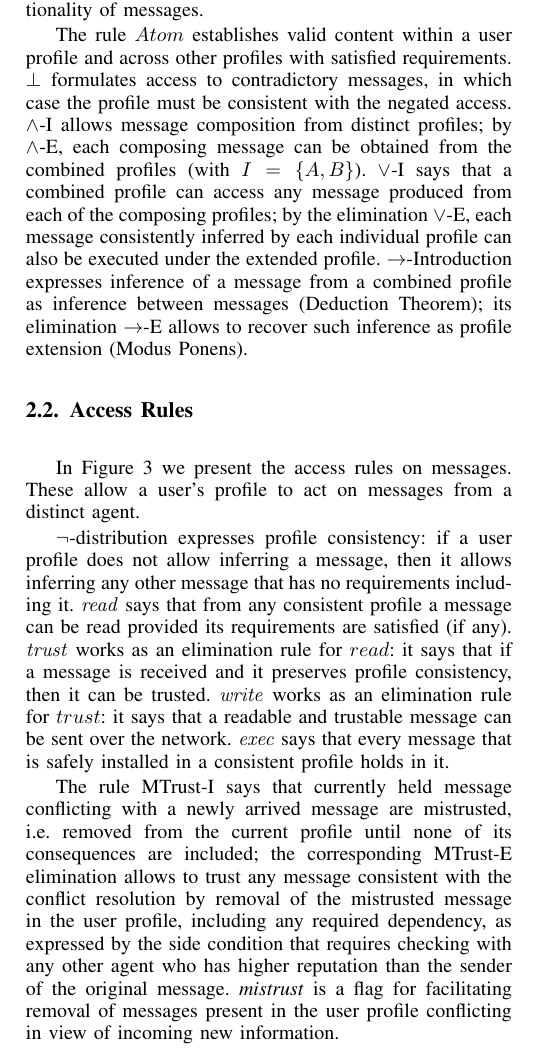
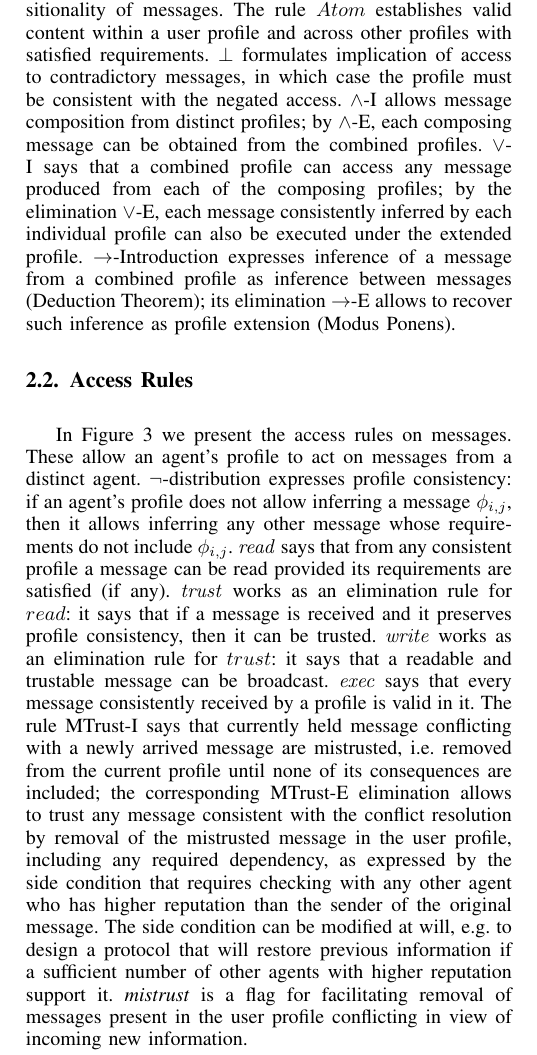
Before and after one commit to gprimiero/trust4vanet, a LaTeX paper (main.tex): part of one column of page 2 of 6, cut so that both start at the same text. Compiled offline with pdfLaTeX; a missing font is replaced by an installed copy or a similar font; a LaTeX package or settings file that is missing is left out.

Commit message:
rev sec 2

```diff
--- a/main.tex
+++ b/main.tex
@@ -153,7 +153,7 @@ Rules from Figure \ref{fig:system0} define agent's profile construction from ser
 
 \subsection{Rules for message construction}
 
-The operational rules in Figure \ref{fig:system1} formulate compositionality of messages.
+The operational rules in Figure \ref{fig:system1} formulate compositionality of messages. The rule $Atom$ establishes valid content within a user profile and across other profiles with satisfied requirements. $\bot$ formulates implication of access to contradictory messages, in which case the profile must be consistent with the negated access. $\wedge$-I allows message composition from distinct profiles; by $\wedge$-E, each composing message can be obtained from the combined profiles. $\vee$-I says that a combined profile can access any message produced from each of the composing profiles; by the elimination $\vee$-E, each message consistently inferred by each individual profile can also be executed under the extended profile. $\rightarrow$-Introduction expresses inference of a message from a combined profile as inference between messages (Deduction Theorem); its elimination $\rightarrow$-E allows to recover such inference as profile extension (Modus Ponens).
 
 \begin{figure*}[t]
 	\begin{prooftree}
@@ -214,13 +214,13 @@ The operational rules in Figure \ref{fig:system1} formulate compositionality of
 	\caption{The System \texttt{(un)SecureND}: Operational Rules}\label{fig:system1}
 \end{figure*}
 
-The rule $Atom$ establishes valid content within a user profile and across other profiles with satisfied requirements.
-%In the present version we assume $A<B$.
-$\bot$ formulates access to contradictory messages, in which case the profile must be consistent with the negated access. $\wedge$-I allows message composition from distinct profiles; by $\wedge$-E, each composing message can be obtained from the combined profiles (with $I=\{A,B\}$). $\vee$-I says that a combined profile can access any message produced from each of the composing profiles; by the elimination $\vee$-E, each message consistently inferred by each individual profile can also be executed under the extended profile. $\rightarrow$-Introduction expresses inference of a message from a combined profile as inference between messages (Deduction Theorem); its elimination $\rightarrow$-E allows to recover such inference as profile extension (Modus Ponens).
+
 
 \subsection{Access Rules}
 
-In Figure \ref{fig:system2} we present the access rules on messages. These allow a user's profile to act on messages from a distinct agent.
+In Figure \ref{fig:system2} we present the access rules on messages. These allow an agent's profile to act on messages from a distinct agent. $\neg$-distribution expresses profile consistency: if an agent's profile does not allow inferring a message $\phi_{i,j}$, then it allows inferring any other message whose requirements do not include $\phi_{i,j}$. $\mathit{read}$ says that from any consistent profile a message can be read provided its requirements are satisfied (if any). $\mathit{trust}$ works as an elimination rule for $read$: it says that if a message is received and it preserves profile consistency, then it can be trusted. $\mathit{write}$ works as an elimination rule for $trust$: it says that a readable and trustable message can be broadcast. $\mathit{exec}$ says that every message consistently received by a profile is valid in it. The rule MTrust-I says that currently held message conflicting with a newly arrived message are mistrusted, i.e. removed from the current profile until none of its consequences are included; the corresponding MTrust-E elimination allows to trust any message consistent with the conflict resolution by removal of the mistrusted message in the user profile, including any required dependency, as expressed by the side condition that requires checking with any other agent who has higher reputation than the sender of the original message. The side condition can be modified at will, e.g. to design a protocol that will restore previous information if a sufficient number of other agents with higher reputation support it. \textit{mistrust} is a flag for facilitating removal of messages present in the user profile conflicting in view of incoming new information.
+
+
 
 
 %\Gamma^{v_{i}};\Gamma^{v_{j}}\vdash_{\mathtt{s}}  \psi^{v_{j}}_{i,l}
@@ -293,14 +293,6 @@ In Figure \ref{fig:system2} we present the access rules on messages. These allow
 \end{figure*}
 
 %
-$\neg$-distribution expresses profile consistency: if a user profile does not allow inferring a message, then it allows inferring any other message that has no requirements including it. $\mathit{read}$ says that from any consistent profile a message can be read provided its requirements are satisfied (if any). $\mathit{trust}$ works as an elimination rule for $read$: it says that if a message is received and it preserves profile consistency, then it can be trusted. $\mathit{write}$ works as an elimination rule for $trust$: it says that a readable and trustable message can be sent over the network. $\mathit{exec}$ says that every message that is safely installed in a consistent profile holds in it.
-
-%The Introduction rule for distrust DTrust-I expresses the principle that a message non-consistent with its receiving profile can be negated to be trustworthy; the corresponding elimination DTrust-E uses $\rightarrow$-introduction to induce $write$ of any message consistent with the conflict resolution.
-The rule MTrust-I says that currently held message conflicting with a newly arrived message are mistrusted, i.e. removed from the current profile until none of its consequences are included; the corresponding MTrust-E elimination allows to trust any message consistent with the conflict resolution by removal of the mistrusted message in the user profile, including any required dependency, as expressed by the side condition that requires checking with any other agent who has higher reputation than the sender of the original message.
-%By the latter set of rules,
-%\textit{distrust} is a flag for preventing installation of conflicting external packages, while
-\textit{mistrust} is a flag for facilitating removal of messages present in the user profile conflicting in view of incoming new information.
-%Notice that both untrust functions are triggered by the querying operation on a repository, hence conflicts are highlighted before installation.
 
 
 
```
Also changed, not shown: main.pdf, main.tex (4 more changed lines), 2 other files.
